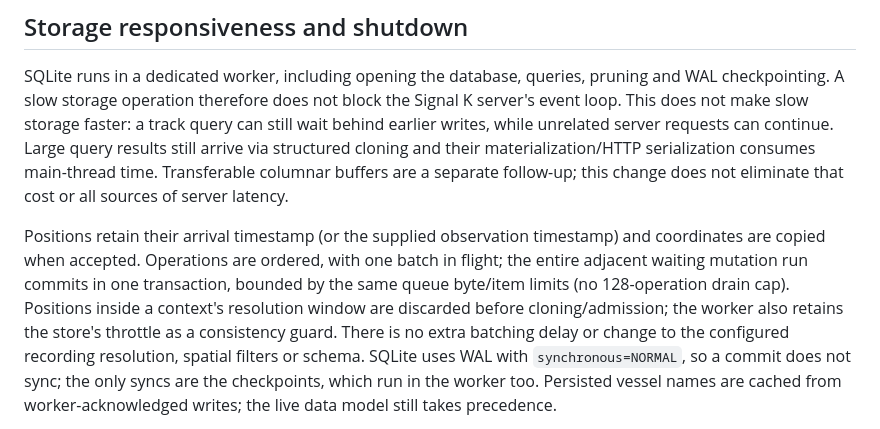
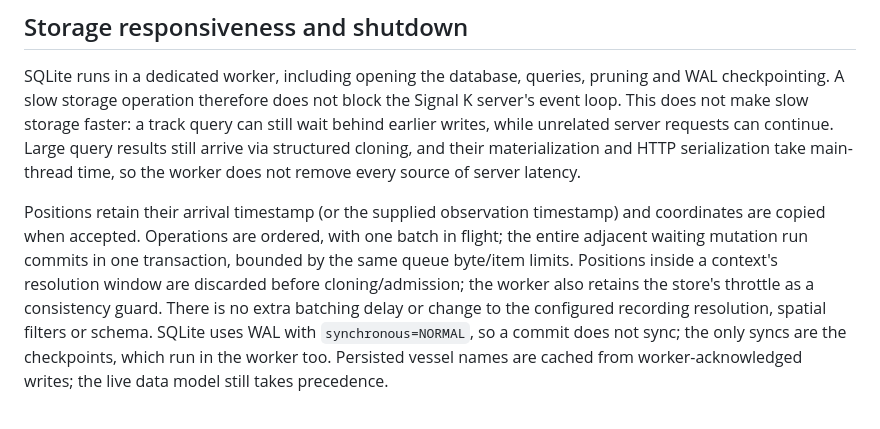
Before and after one commit to SignalK/tracks, a Markdown page: docs/history-and-storage.md, the part around the change. GitHub-like rendering.

Commit message:
docs(storage): describe the worker as it is, not against its history
The storage guide named columnar transfer as a planned follow-up and
compared the drain to a 128-operation cap that no longer exists, both
of which describe the pull request rather than the code. It now says
only what holds: large results still cost main-thread time, and the
waiting mutation run commits within the queue's limits.

```diff
--- a/docs/history-and-storage.md
+++ b/docs/history-and-storage.md
@@ -29,15 +29,14 @@ SQLite runs in a dedicated worker, including opening the database, queries,
 pruning and WAL checkpointing. A slow storage operation therefore does not block
 the Signal K server's event loop. This does not make slow storage faster: a track
 query can still wait behind earlier writes, while unrelated server requests can
-continue. Large query results still arrive via structured cloning and their
-materialization/HTTP serialization consumes main-thread time. Transferable
-columnar buffers are a separate follow-up; this change does not eliminate that
-cost or all sources of server latency.
+continue. Large query results still arrive via structured cloning, and their
+materialization and HTTP serialization take main-thread time, so the worker
+does not remove every source of server latency.
 
 Positions retain their arrival timestamp (or the supplied observation timestamp)
 and coordinates are copied when accepted. Operations are ordered, with one batch
 in flight; the entire adjacent waiting mutation run commits in one transaction,
-bounded by the same queue byte/item limits (no 128-operation drain cap). Positions
+bounded by the same queue byte/item limits. Positions
 inside a context's resolution window are discarded before cloning/admission;
 the worker also retains the store's throttle as a consistency guard. There is no
 extra batching delay or change to the configured recording resolution, spatial
```
